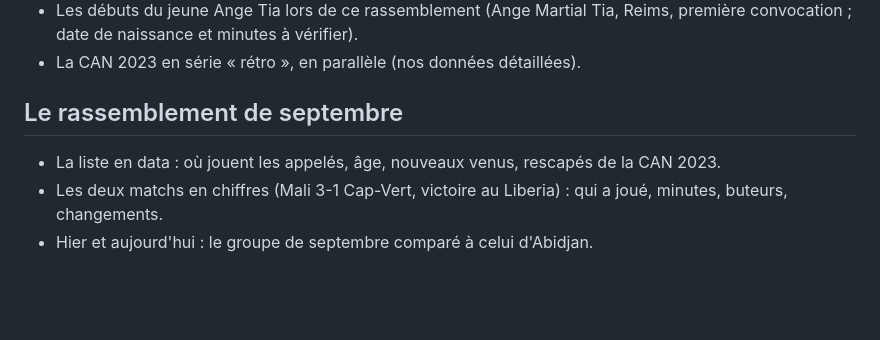
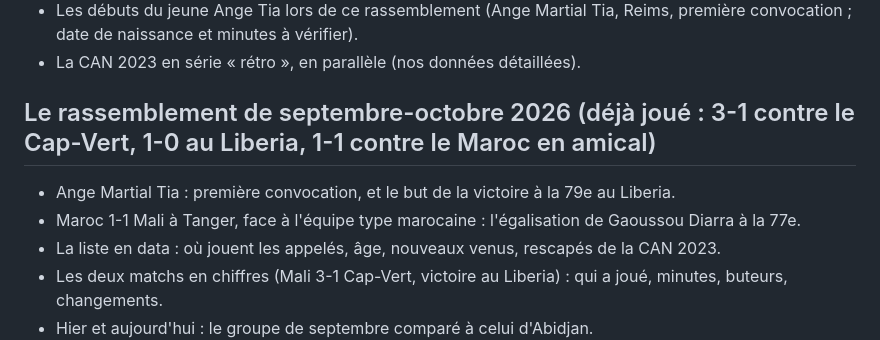
Before and after one commit to Diaby8/malidatafoot, a Markdown page: docs/banque_idees.md, the part around the change. GitHub-like rendering; blank space fills up the shorter version.

Commit message:
Règle « toujours être à jour » et état de l'actu des Aigles au 8 octobre 2026
Liberia 0-1 Mali (Tia 79e), amical Maroc 1-1 Mali (4 octobre), prochains matchs contre le Rwanda.

Co-Authored-By: Claude Opus 5.5 <noreply@anthropic.com>
Claude-Session: https://claude.ai/code/session_01HrXdBFJwxbhqadNHYHNDER

```diff
--- a/docs/banque_idees.md
+++ b/docs/banque_idees.md
@@ -16,7 +16,9 @@ Une page data entièrement consacrée à une sélection, ça n'existe pas pour l
 - Les débuts du jeune Ange Tia lors de ce rassemblement (Ange Martial Tia, Reims, première convocation ; date de naissance et minutes à vérifier).
 - La CAN 2023 en série « rétro », en parallèle (nos données détaillées).
 
-## Le rassemblement de septembre
+## Le rassemblement de septembre-octobre 2026 (déjà joué : 3-1 contre le Cap-Vert, 1-0 au Liberia, 1-1 contre le Maroc en amical)
+- Ange Martial Tia : première convocation, et le but de la victoire à la 79e au Liberia.
+- Maroc 1-1 Mali à Tanger, face à l'équipe type marocaine : l'égalisation de Gaoussou Diarra à la 77e.
 - La liste en data : où jouent les appelés, âge, nouveaux venus, rescapés de la CAN 2023.
 - Les deux matchs en chiffres (Mali 3-1 Cap-Vert, victoire au Liberia) : qui a joué, minutes, buteurs, changements.
 - Hier et aujourd'hui : le groupe de septembre comparé à celui d'Abidjan.
```
Also changed, not shown: 2 other files.
